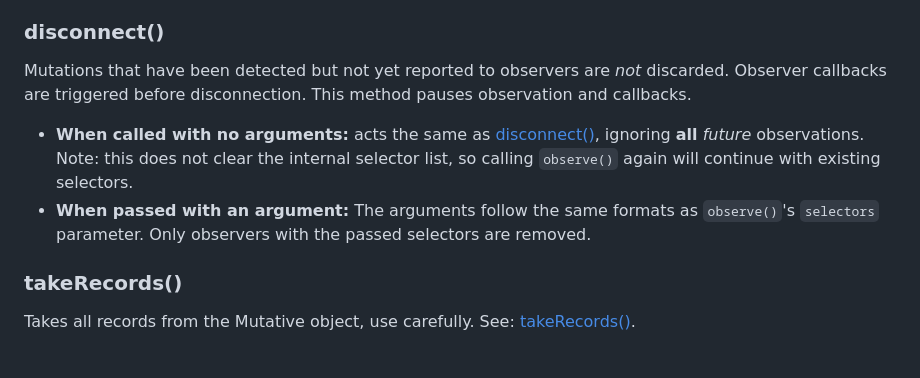
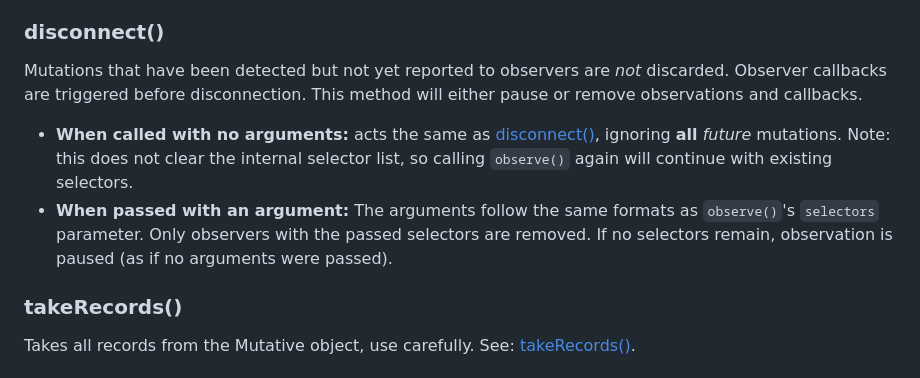
Before and after one commit to jackcarey/mutative, a Markdown page: README.md, the part around the change. Drawn GitHub-style.

```diff
--- a/README.md
+++ b/README.md
@@ -67,10 +67,10 @@ The parameters are different from the MutationObserver implementation. Instead o
 
 ### disconnect()
 
-Mutations that have been detected but not yet reported to observers are _not_ discarded. Observer callbacks are triggered before disconnection. This method pauses observation and callbacks.
+Mutations that have been detected but not yet reported to observers are _not_ discarded. Observer callbacks are triggered before disconnection. This method will either pause or remove observations and callbacks.
 
--   **When called with no arguments:** acts the same as [disconnect()](https://developer.mozilla.org/en-US/docs/Web/API/MutationObserver/disconnect), ignoring **all** _future_ observations. Note: this does not clear the internal selector list, so calling `observe()` again will continue with existing selectors.
--   **When passed with an argument:** The arguments follow the same formats as `observe()`'s `selectors` parameter. Only observers with the passed selectors are removed.
+-   **When called with no arguments:** acts the same as [disconnect()](https://developer.mozilla.org/en-US/docs/Web/API/MutationObserver/disconnect), ignoring **all** _future_ mutations. Note: this does not clear the internal selector list, so calling `observe()` again will continue with existing selectors.
+-   **When passed with an argument:** The arguments follow the same formats as `observe()`'s `selectors` parameter. Only observers with the passed selectors are removed. If no selectors remain, observation is paused (as if no arguments were passed).
 
 ### takeRecords()
 
```
